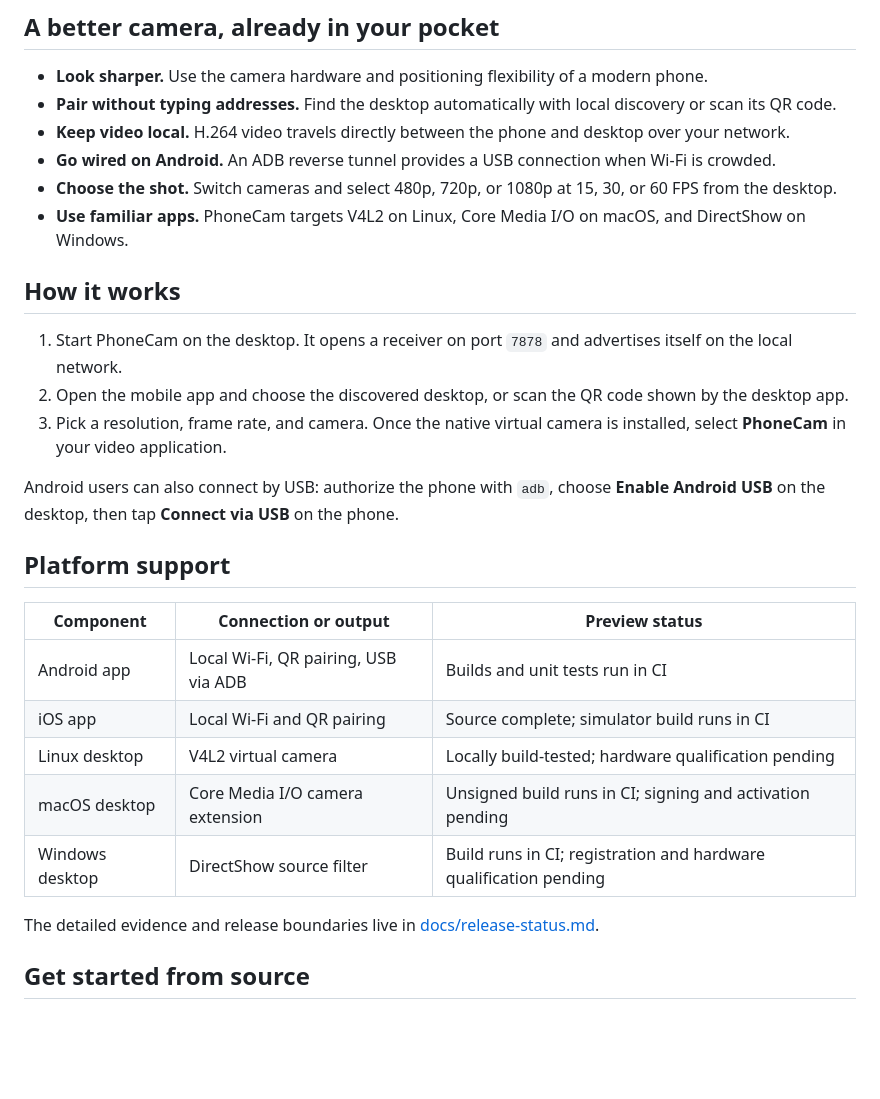
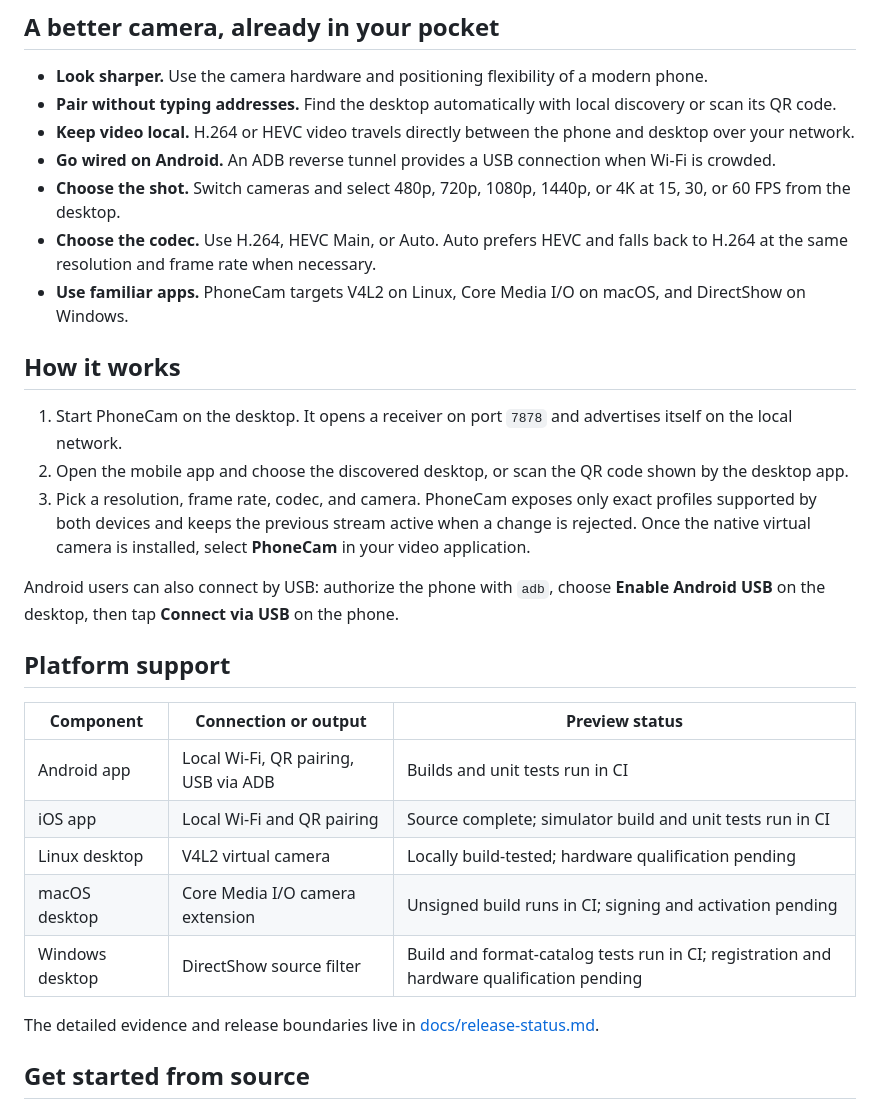
Before and after one commit to KNN-07/PhoneCam, a Markdown page: README.md, the part around one of its changes. Drawn GitHub-style; blank space fills up the shorter version.

```diff
--- a/README.md
+++ b/README.md
@@ -14,16 +14,17 @@ PhoneCam connects an Android phone or iPhone to Linux, macOS, or Windows and pre
 
 - **Look sharper.** Use the camera hardware and positioning flexibility of a modern phone.
 - **Pair without typing addresses.** Find the desktop automatically with local discovery or scan its QR code.
-- **Keep video local.** H.264 video travels directly between the phone and desktop over your network.
+- **Keep video local.** H.264 or HEVC video travels directly between the phone and desktop over your network.
 - **Go wired on Android.** An ADB reverse tunnel provides a USB connection when Wi-Fi is crowded.
-- **Choose the shot.** Switch cameras and select 480p, 720p, or 1080p at 15, 30, or 60 FPS from the desktop.
+- **Choose the shot.** Switch cameras and select 480p, 720p, 1080p, 1440p, or 4K at 15, 30, or 60 FPS from the desktop.
+- **Choose the codec.** Use H.264, HEVC Main, or Auto. Auto prefers HEVC and falls back to H.264 at the same resolution and frame rate when necessary.
 - **Use familiar apps.** PhoneCam targets V4L2 on Linux, Core Media I/O on macOS, and DirectShow on Windows.
 
 ## How it works
 
 1. Start PhoneCam on the desktop. It opens a receiver on port `7878` and advertises itself on the local network.
 2. Open the mobile app and choose the discovered desktop, or scan the QR code shown by the desktop app.
-3. Pick a resolution, frame rate, and camera. Once the native virtual camera is installed, select **PhoneCam** in your video application.
+3. Pick a resolution, frame rate, codec, and camera. PhoneCam exposes only exact profiles supported by both devices and keeps the previous stream active when a change is rejected. Once the native virtual camera is installed, select **PhoneCam** in your video application.
 
 Android users can also connect by USB: authorize the phone with `adb`, choose **Enable Android USB** on the desktop, then tap **Connect via USB** on the phone.
 
@@ -32,10 +33,10 @@ Android users can also connect by USB: authorize the phone with `adb`, choose **
 | Component | Connection or output | Preview status |
 | --- | --- | --- |
 | Android app | Local Wi-Fi, QR pairing, USB via ADB | Builds and unit tests run in CI |
-| iOS app | Local Wi-Fi and QR pairing | Source complete; simulator build runs in CI |
+| iOS app | Local Wi-Fi and QR pairing | Source complete; simulator build and unit tests run in CI |
 | Linux desktop | V4L2 virtual camera | Locally build-tested; hardware qualification pending |
 | macOS desktop | Core Media I/O camera extension | Unsigned build runs in CI; signing and activation pending |
-| Windows desktop | DirectShow source filter | Build runs in CI; registration and hardware qualification pending |
+| Windows desktop | DirectShow source filter | Build and format-catalog tests run in CI; registration and hardware qualification pending |
 
 The detailed evidence and release boundaries live in [docs/release-status.md](docs/release-status.md).
 
```
Also changed, not shown: other parts of README.md (+15 -4 lines).
